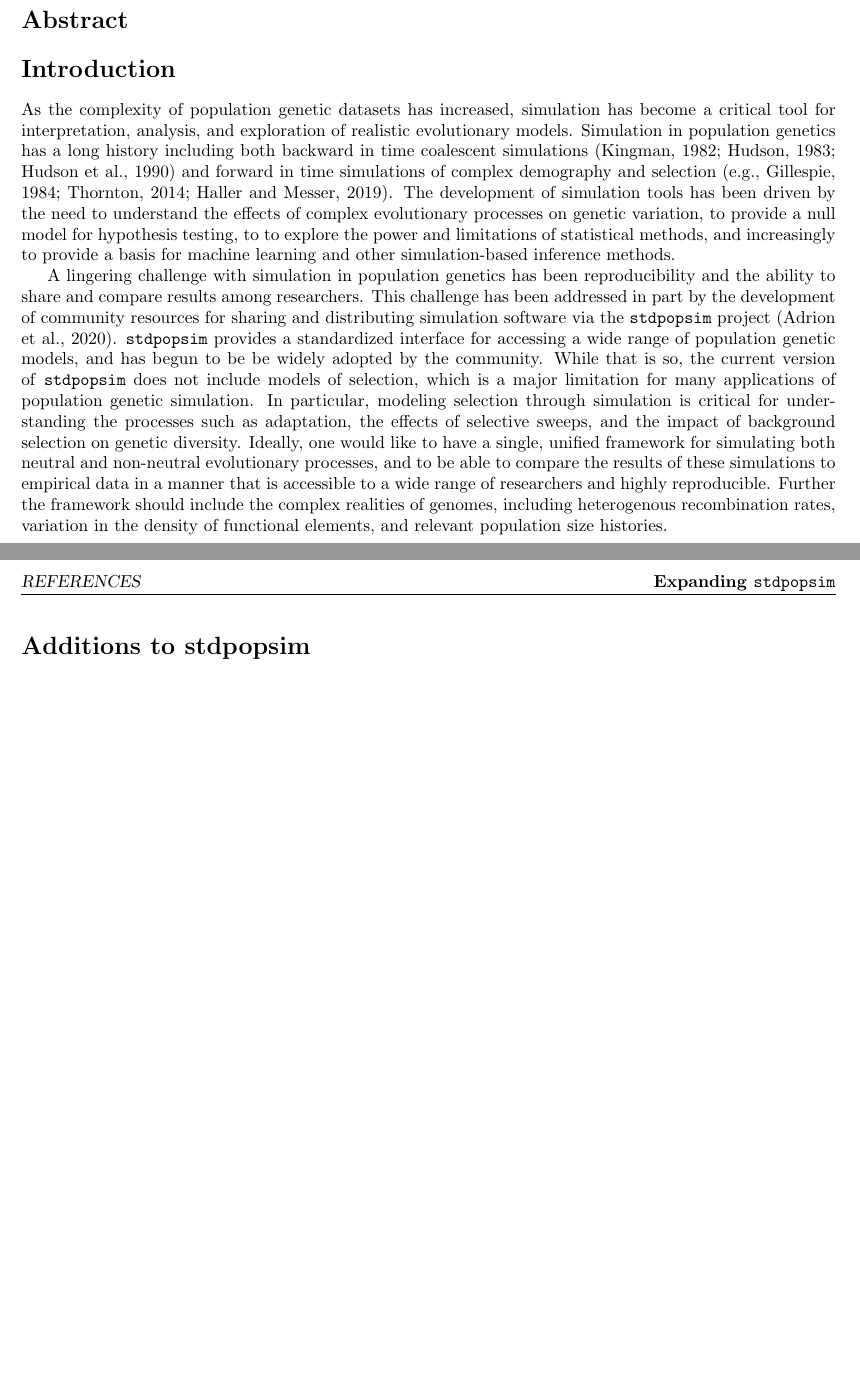
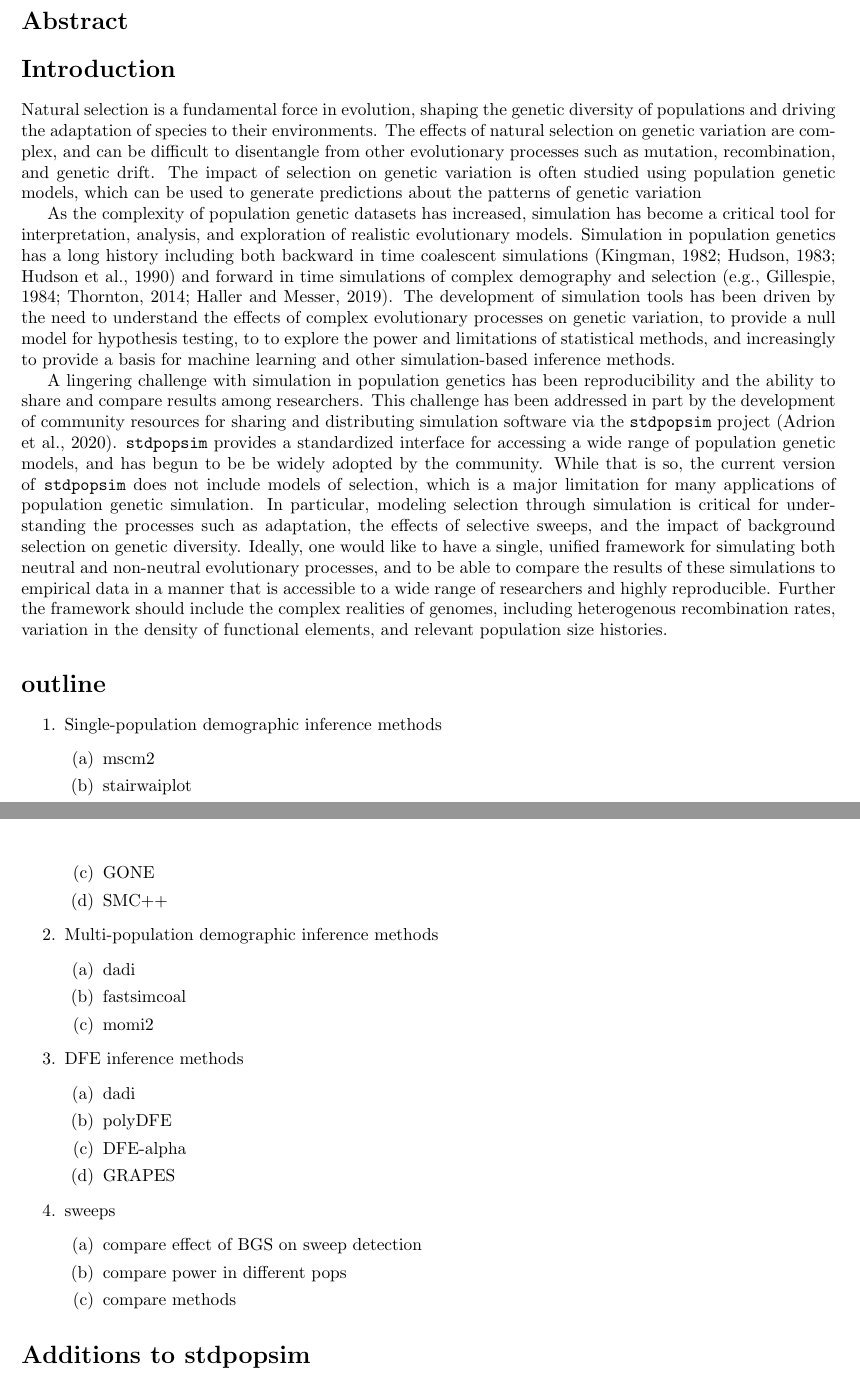
Before and after one commit to popsim-consortium/analysis2_manuscript, a LaTeX document (analysis2_manuscript.tex): two parts of pages 1 and 2 of 2 before the commit and two parts of pages 1 and 2 of 3 after it, joined at a grey line, cut so that both start at the same text, the shorter picture padded with empty space. Compiled offline with pdfLaTeX.

Commit message:
more stubbing

```diff
--- a/analysis2_manuscript.tex
+++ b/analysis2_manuscript.tex
@@ -156,6 +156,17 @@
 
 \section*{Introduction}
     \label{introduction}
+    % natural selection
+    Natural selection is a fundamental force in evolution, shaping the
+    genetic diversity of populations and driving the adaptation of
+    species to their environments. The effects of natural selection
+    on genetic variation are complex, and can be difficult to disentangle
+    from other evolutionary processes such as mutation, recombination,
+    and genetic drift. The impact of selection on genetic variation
+    is often studied using population genetic models, which can be
+    used to generate predictions about the patterns of genetic variation
+
+    % simulation
     As the complexity of population genetic datasets has increased,
     simulation has become a critical tool for interpretation,
     analysis, and exploration of realistic evolutionary models.
@@ -194,6 +206,37 @@ variation in the density of functional elements, and relevant
     population size histories.
 
 
+\section*{outline}
+    \label{outline}
+    \begin{enumerate}
+        \item Single-population demographic inference methods
+        \begin{enumerate}
+            \item mscm2
+            \item stairwaiplot
+            \item GONE
+            \item SMC++
+        \end{enumerate}
+        \item Multi-population demographic inference methods
+        \begin{enumerate}
+            \item dadi
+            \item fastsimcoal
+            \item momi2
+        \end{enumerate}
+        \item DFE inference methods
+        \begin{enumerate}
+            \item dadi
+            \item polyDFE
+            \item DFE-alpha
+            \item GRAPES
+        \end{enumerate}
+        \item sweeps
+        \begin{enumerate}
+            \item compare effect of BGS on sweep detection
+            \item compare power in different pops
+            \item compare methods
+        \end{enumerate}
+    \end{enumerate}
+
 
 
 
```
Also changed, not shown: analysis2_manuscript.pdf, analysis2_manuscript.tex (1 more changed lines). Lines whose indentation alone changed are shown as unchanged.
